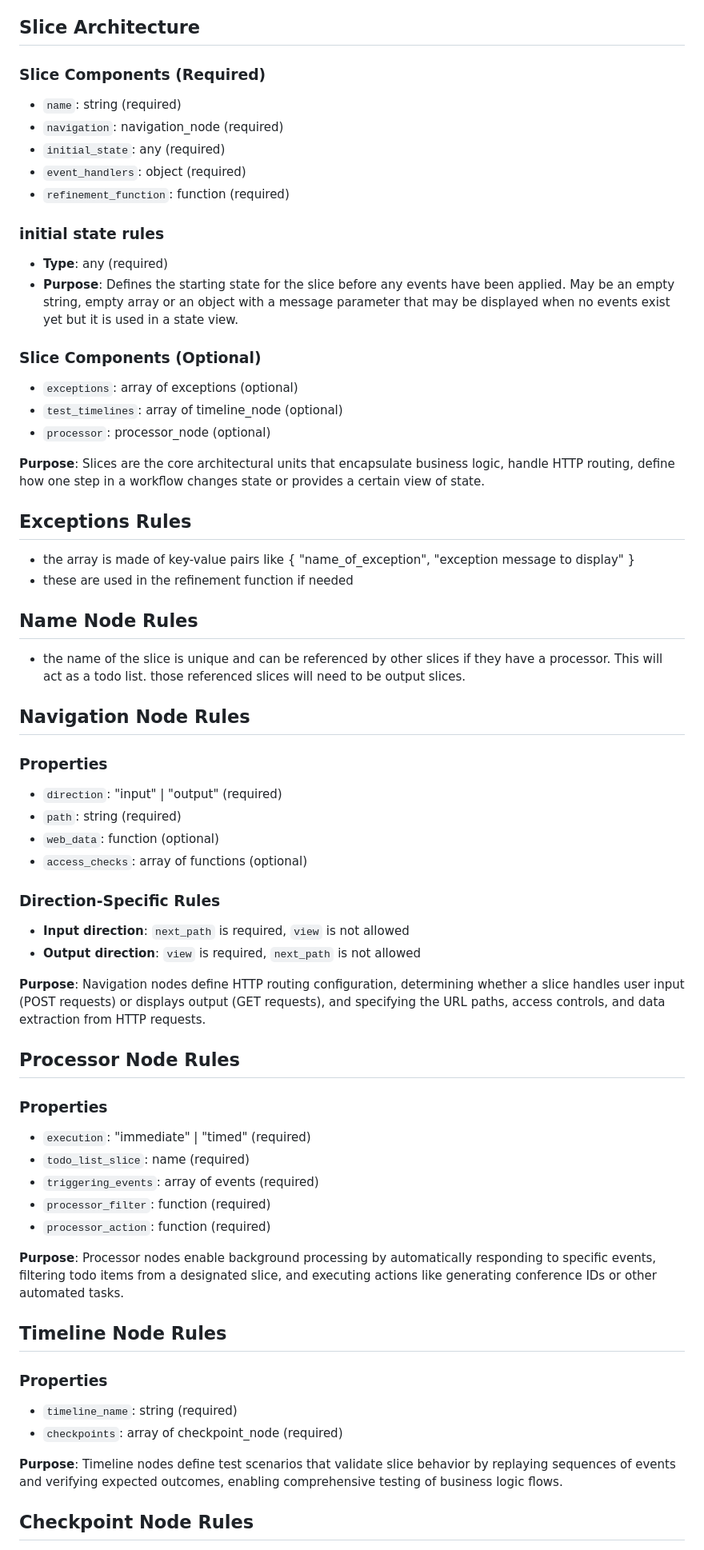
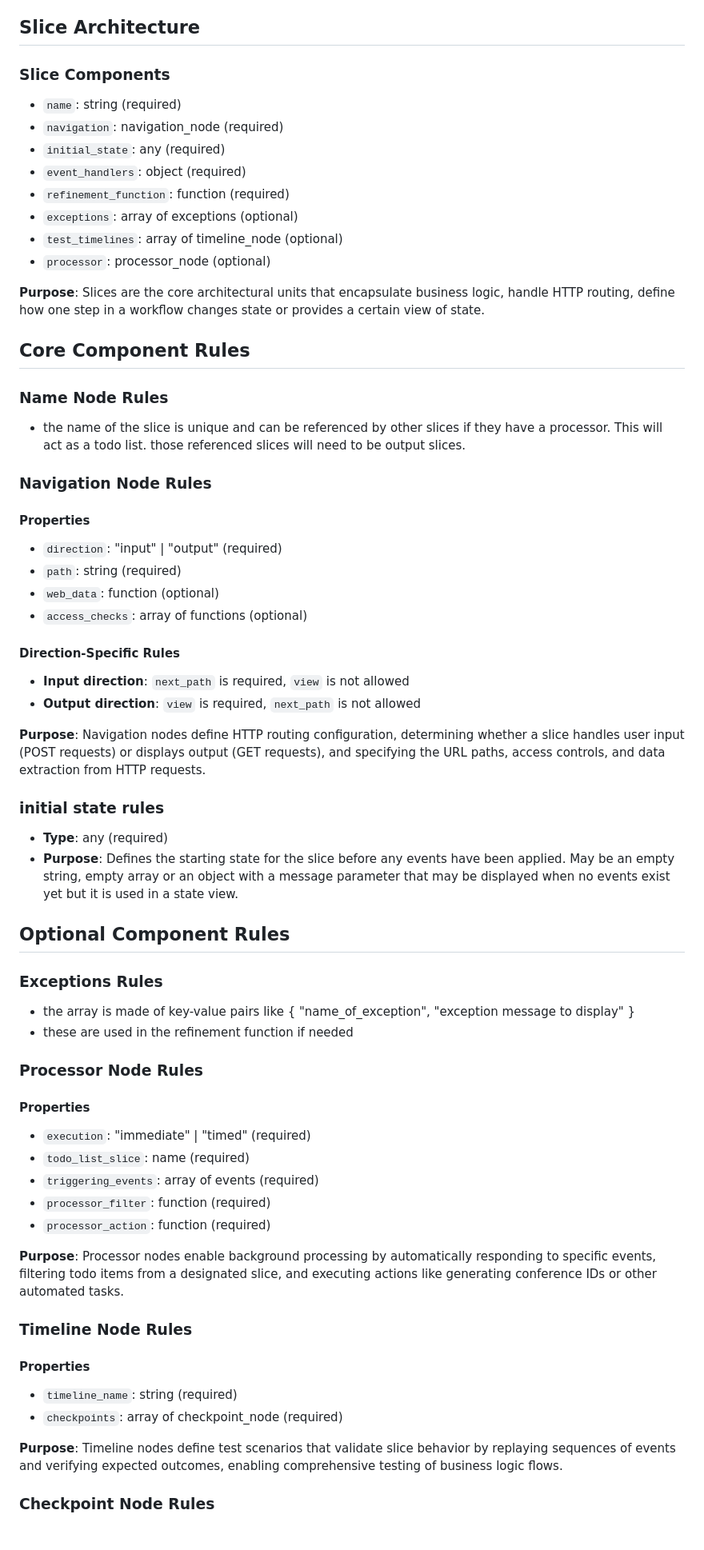
Before and after one commit to event-modeling/open-spaces-comocamp, a Markdown page: .cursor/rules/project-rules.md, the part around the change printed below. Shown: that part at 80% size. GitHub-like rendering.

Commit message:
improve the rules

```diff
--- a/.cursor/rules/project-rules.md
+++ b/.cursor/rules/project-rules.md
@@ -5,49 +5,50 @@ This is an event-sourced Node.js application for managing open spaces conference
 
 ## Slice Architecture
 
-### Slice Components (Required)
+### Slice Components
 - `name`: string (required)
 - `navigation`: navigation_node (required)
 - `initial_state`: any (required)
 - `event_handlers`: object (required)
 - `refinement_function`: function (required)
-
-### initial state rules
-
-- **Type**: any (required)
-- **Purpose**: Defines the starting state for the slice before any events have been applied. May be an empty string, empty array or an object with a message parameter that may be displayed when no events exist yet but it is used in a state view.
-
-### Slice Components (Optional)
 - `exceptions`: array of exceptions (optional)
 - `test_timelines`: array of timeline_node (optional)
 - `processor`: processor_node (optional)
 
 **Purpose**: Slices are the core architectural units that encapsulate business logic, handle HTTP routing, define how one step in a workflow changes state or provides a certain view of state.
 
-## Exceptions Rules
-- the array is made of key-value pairs like { "name_of_exception", "exception message to display" }
-- these are used in the refinement function if needed
+## Core Component Rules
 
-## Name Node Rules
+### Name Node Rules
 - the name of the slice is unique and can be referenced by other slices if they have a processor. This will act as a todo list. those referenced slices will need to be output slices.
 
-## Navigation Node Rules
+### Navigation Node Rules
 
-### Properties
+#### Properties
 - `direction`: "input" | "output" (required)
 - `path`: string (required)
 - `web_data`: function (optional)
 - `access_checks`: array of functions (optional)
 
-### Direction-Specific Rules
+#### Direction-Specific Rules
 - **Input direction**: `next_path` is required, `view` is not allowed
 - **Output direction**: `view` is required, `next_path` is not allowed
 
 **Purpose**: Navigation nodes define HTTP routing configuration, determining whether a slice handles user input (POST requests) or displays output (GET requests), and specifying the URL paths, access controls, and data extraction from HTTP requests.
 
-## Processor Node Rules
+### initial state rules
+- **Type**: any (required)
+- **Purpose**: Defines the starting state for the slice before any events have been applied. May be an empty string, empty array or an object with a message parameter that may be displayed when no events exist yet but it is used in a state view.
 
-### Properties
+## Optional Component Rules
+
+### Exceptions Rules
+- the array is made of key-value pairs like { "name_of_exception", "exception message to display" }
+- these are used in the refinement function if needed
+
+### Processor Node Rules
+
+#### Properties
 - `execution`: "immediate" | "timed" (required)
 - `todo_list_slice`: name (required)
 - `triggering_events`: array of events (required)
@@ -56,13 +57,13 @@ This is an event-sourced Node.js application for managing open spaces conference
 
 **Purpose**: Processor nodes enable background processing by automatically responding to specific events, filtering todo items from a designated slice, and executing actions like generating conference IDs or other automated tasks.
 
-## Timeline Node Rules
+### Timeline Node Rules
 
-### Properties
+#### Properties
 - `timeline_name`: string (required)
 - `checkpoints`: array of checkpoint_node (required)
 
 **Purpose**: Timeline nodes define test scenarios that validate slice behavior by replaying sequences of events and verifying expected outcomes, enabling comprehensive testing of business logic flows.
 
-## Checkpoint Node Rules
+### Checkpoint Node Rules
 
```
Also changed, not shown: other parts of .cursor/rules/project-rules.md (+8 -13 lines).
